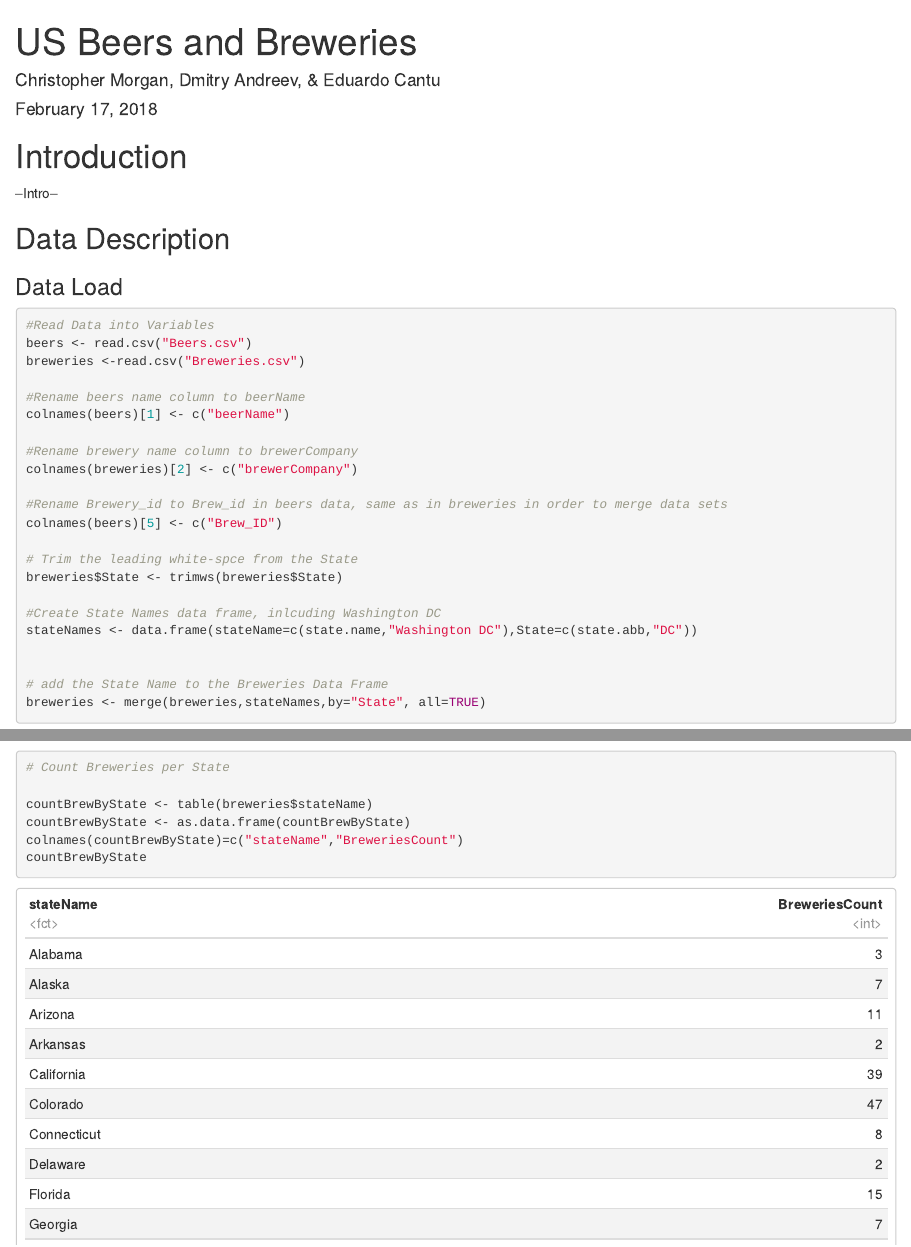
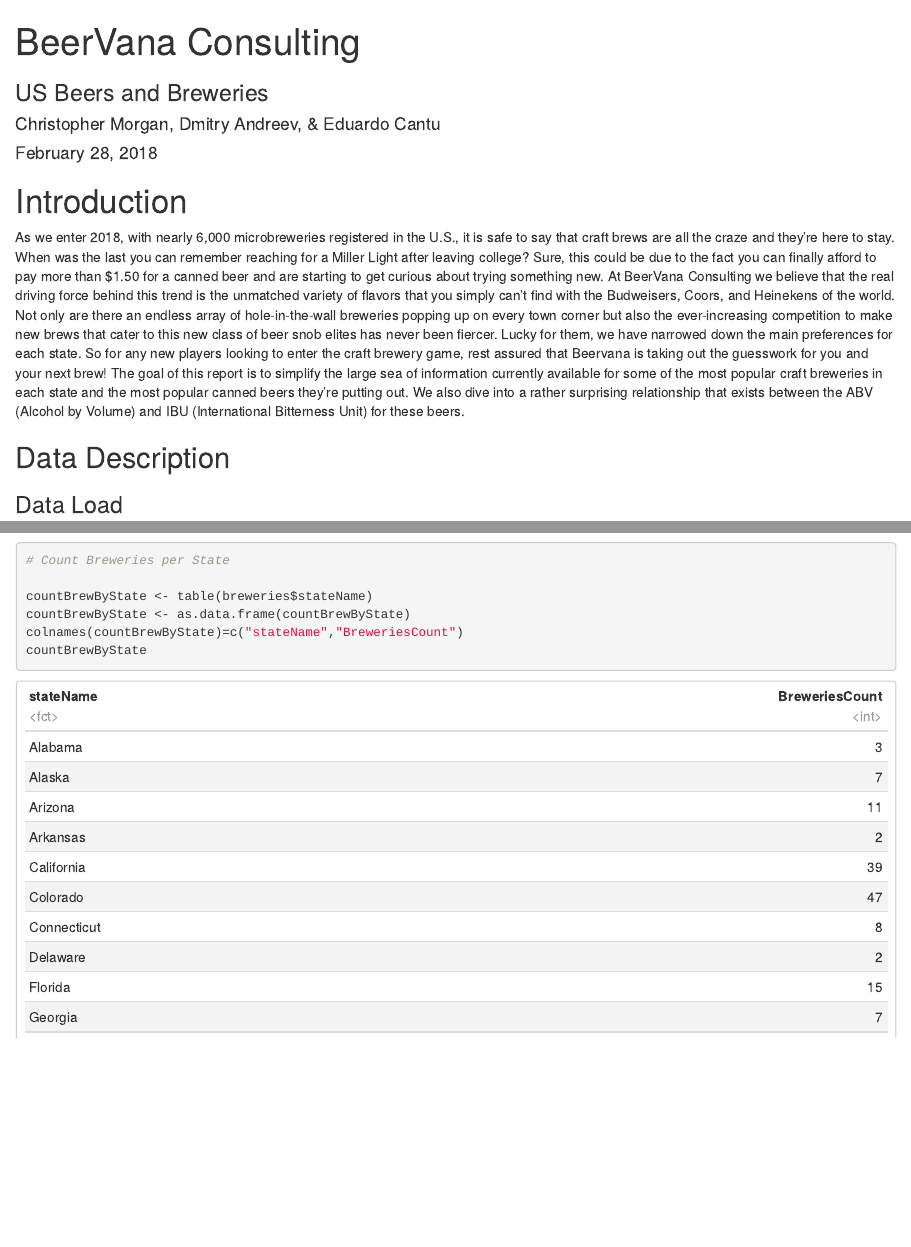
Before and after one commit to cdmorgan103/6306-CaseStudy1, an R Markdown document (6306_CaseStudy_1_US_Beers.Rmd): the page in a window 1100 px wide, from its top, and a second part further down, joined at a grey line. Rendered offline with R 4.5, knitr and Pandoc, with nearby package versions.

Commit message:
added the introduction to Rmd

````diff
--- a/6306_CaseStudy_1_US_Beers.Rmd
+++ b/6306_CaseStudy_1_US_Beers.Rmd
@@ -1,7 +1,8 @@
 ---
-title: "US Beers and Breweries"
+title: "BeerVana Consulting"
 author: "Christopher Morgan, Dmitry Andreev, & Eduardo Cantu"
-date: "February 17, 2018"
+subtitle: "US Beers and Breweries"
+date: "February 28, 2018"
 output:
   html_document:
     df_print: paged
@@ -12,9 +13,10 @@ knitr::opts_chunk$set(echo = TRUE)
 ```
 
 # Introduction
---Intro--
+As we enter 2018, with nearly 6,000 microbreweries registered in the U.S., it is safe to say that craft brews are all the craze and they're here to stay. When was the last you can remember reaching for a Miller Light after leaving college? Sure, this could be due to the fact you can finally afford to pay more than $1.50 for a canned beer and are starting to get curious about trying something new. At BeerVana Consulting we believe that the real driving force behind this trend is the unmatched variety of flavors that you simply can't find with the Budweisers, Coors, and Heinekens of the world. Not only are there an endless array of hole-in-the-wall breweries popping up on every town corner but also the ever-increasing competition to make new brews that cater to this new class of beer snob elites has never been fiercer. Lucky for them, we have narrowed down the main preferences for each state. So for any new players looking to enter the craft brewery game, rest assured that Beervana is taking out the guesswork for you and your next brew! The goal of this report is to simplify the large sea of information currently available for some of the most popular craft breweries in each state and the most popular canned beers they're putting out. We also dive into a rather surprising relationship that exists between the ABV (Alcohol by Volume) and IBU (International Bitterness Unit) for these beers.
 
 ## Data Description
+
 
 ### Data Load
 ```{r, Data Load}
````
